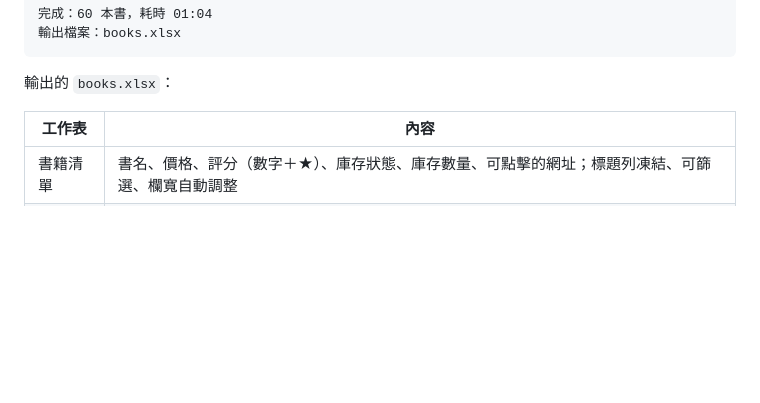
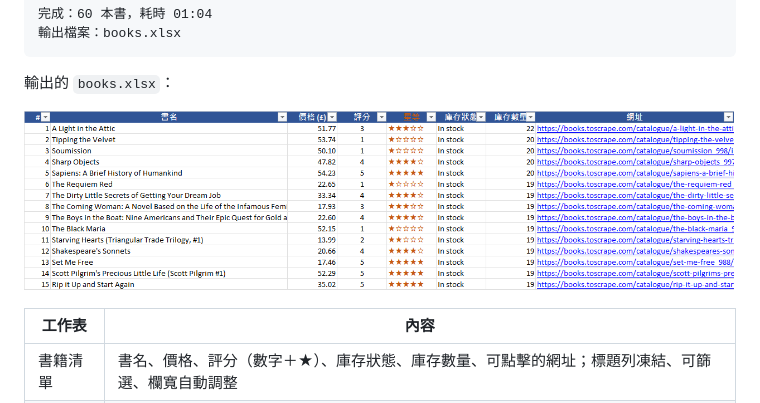
Before and after one commit to Marc-YULIN/scraper-demo, a Markdown page: README.md, the part around one of its changes. GitHub-like rendering; pictures changed too: docs/images/scraper-excel.png (added); blank space fills up the shorter version.

Commit message:
docs: add screenshots to README

````diff
--- a/README.md
+++ b/README.md
@@ -36,6 +34,8 @@ C# / .NET 10 web scraper demo: crawls a practice site page by page and exports a
 ```
 
 輸出的 `books.xlsx`：
+
+![books.xlsx 書籍清單工作表（前 15 筆）](docs/images/scraper-excel.png)
 
 | 工作表 | 內容 |
 |---|---|
````
Also changed, not shown: other parts of README.md (+0 -2 lines).
